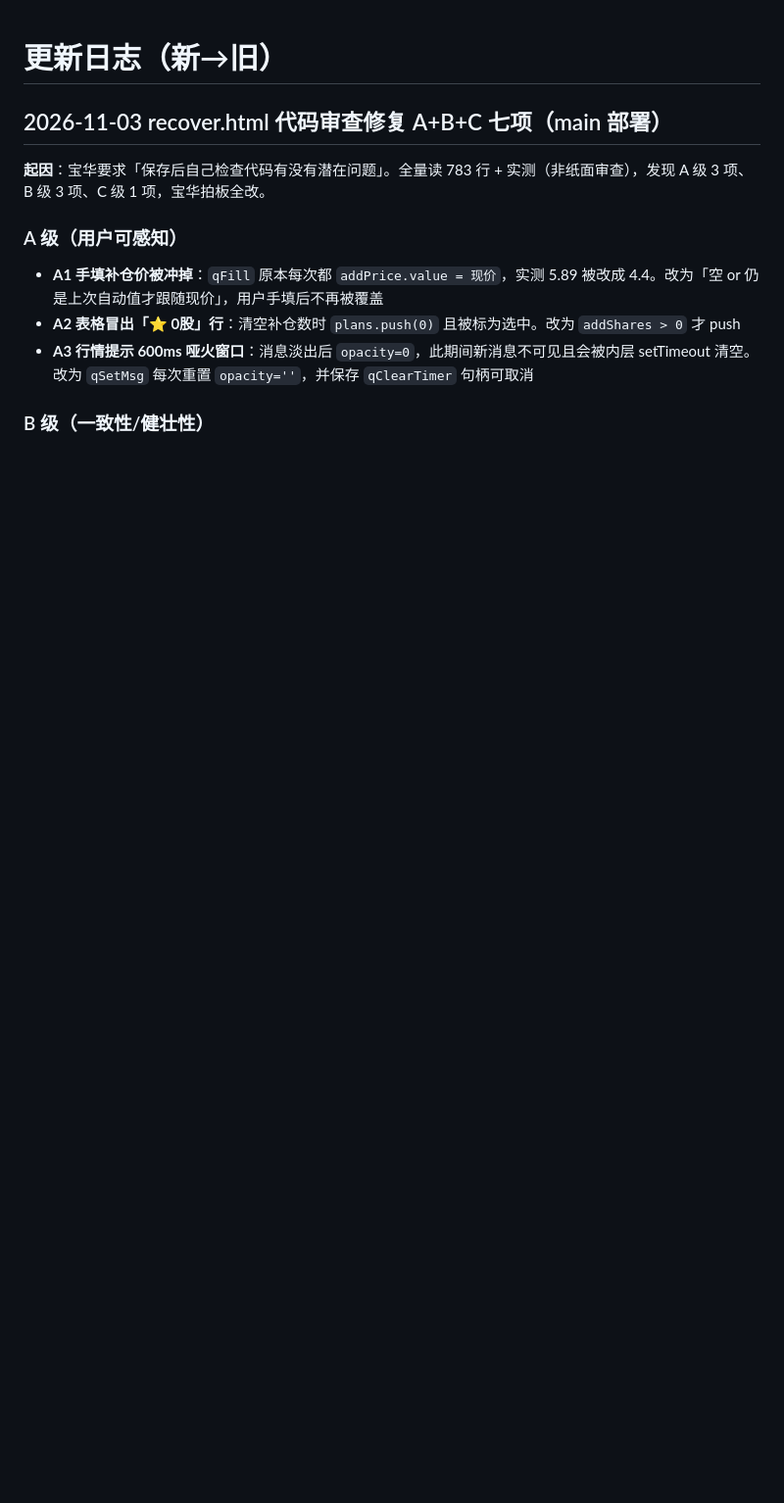
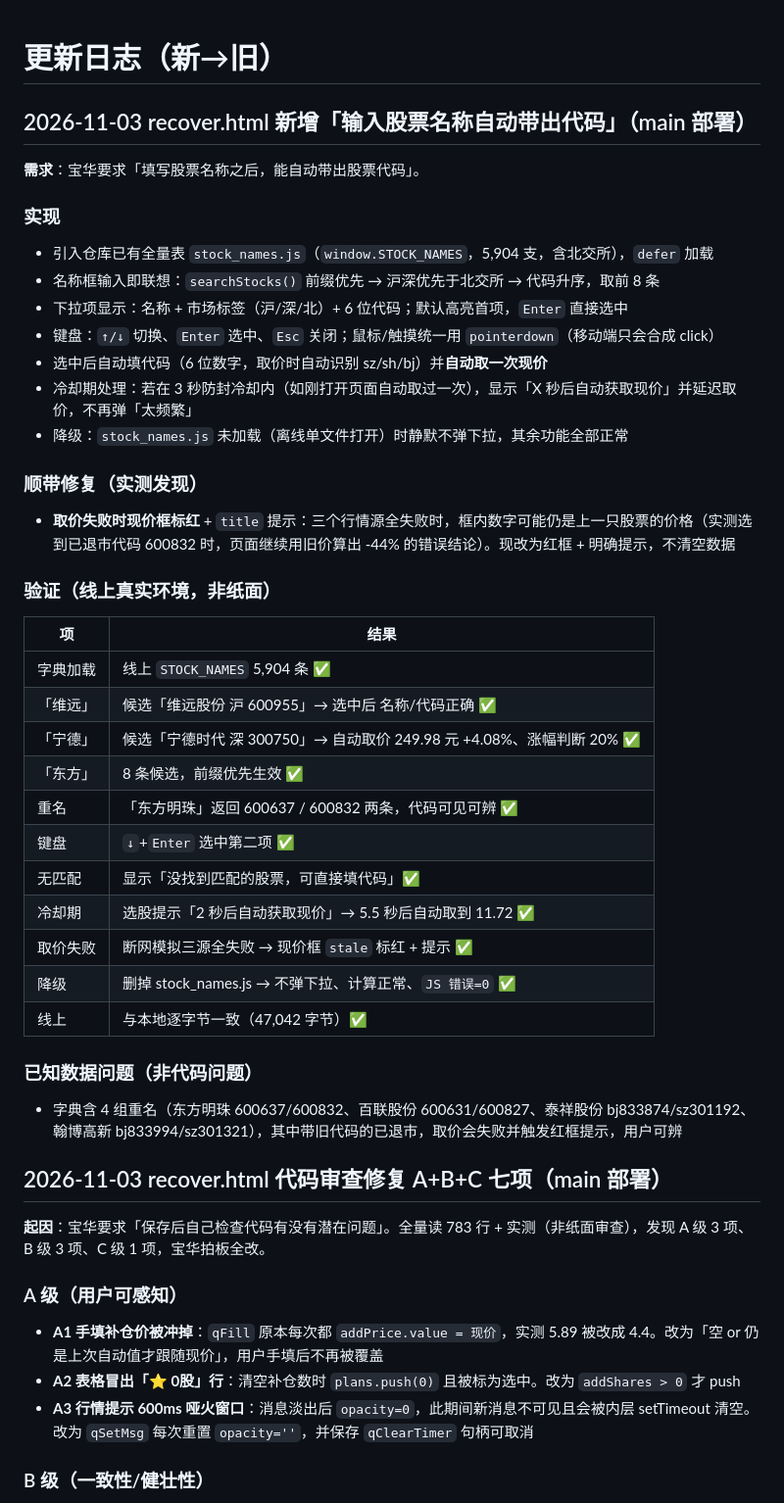
Before and after one commit to friend1sky1/stock, a Markdown page: CHANGELOG.md, the part around the change. Shown at 98% size. Drawn GitHub-style; blank space fills up the shorter version.

Commit message:
CHANGELOG: recover.html 名称自动带代码 + 取价失败标红

```diff
--- a/CHANGELOG.md
+++ b/CHANGELOG.md
@@ -1,4 +1,39 @@
 # 更新日志（新→旧）
+
+## 2026-11-03 recover.html 新增「输入股票名称自动带出代码」（main 部署）
+
+**需求**：宝华要求「填写股票名称之后，能自动带出股票代码」。
+
+### 实现
+- 引入仓库已有全量表 `stock_names.js`（`window.STOCK_NAMES`，5,904 支，含北交所），`defer` 加载
+- 名称框输入即联想：`searchStocks()` 前缀优先 → 沪深优先于北交所 → 代码升序，取前 8 条
+- 下拉项显示：名称 + 市场标签（沪/深/北）+ 6 位代码；默认高亮首项，`Enter` 直接选中
+- 键盘：`↑/↓` 切换、`Enter` 选中、`Esc` 关闭；鼠标/触摸统一用 `pointerdown`（移动端只会合成 click）
+- 选中后自动填代码（6 位数字，取价时自动识别 sz/sh/bj）并**自动取一次现价**
+- 冷却期处理：若在 3 秒防封冷却内（如刚打开页面自动取过一次），显示「X 秒后自动获取现价」并延迟取价，不再弹「太频繁」
+- 降级：`stock_names.js` 未加载（离线单文件打开）时静默不弹下拉，其余功能全部正常
+
+### 顺带修复（实测发现）
+- **取价失败时现价框标红** + `title` 提示：三个行情源全失败时，框内数字可能仍是上一只股票的价格（实测选到已退市代码 600832 时，页面继续用旧价算出 -44% 的错误结论）。现改为红框 + 明确提示，不清空数据
+
+### 验证（线上真实环境，非纸面）
+| 项 | 结果 |
+|---|---|
+| 字典加载 | 线上 `STOCK_NAMES` 5,904 条 ✅ |
+| 「维远」 | 候选「维远股份 沪 600955」→ 选中后 名称/代码正确 ✅ |
+| 「宁德」 | 候选「宁德时代 深 300750」→ 自动取价 249.98 元 +4.08%、涨幅判断 20% ✅ |
+| 「东方」 | 8 条候选，前缀优先生效 ✅ |
+| 重名 | 「东方明珠」返回 600637 / 600832 两条，代码可见可辨 ✅ |
+| 键盘 | `↓`+`Enter` 选中第二项 ✅ |
+| 无匹配 | 显示「没找到匹配的股票，可直接填代码」✅ |
+| 冷却期 | 选股提示「2 秒后自动获取现价」→ 5.5 秒后自动取到 11.72 ✅ |
+| 取价失败 | 断网模拟三源全失败 → 现价框 `stale` 标红 + 提示 ✅ |
+| 降级 | 删掉 stock_names.js → 不弹下拉、计算正常、`JS 错误=0` ✅ |
+| 线上 | 与本地逐字节一致（47,042 字节）✅ |
+
+### 已知数据问题（非代码问题）
+- 字典含 4 组重名（东方明珠 600637/600832、百联股份 600631/600827、泰祥股份 bj833874/sz301192、翰博高新 bj833994/sz301321），其中带旧代码的已退市，取价会失败并触发红框提示，用户可辨
+
 
 ## 2026-11-03 recover.html 代码审查修复 A+B+C 七项（main 部署）
 
```
